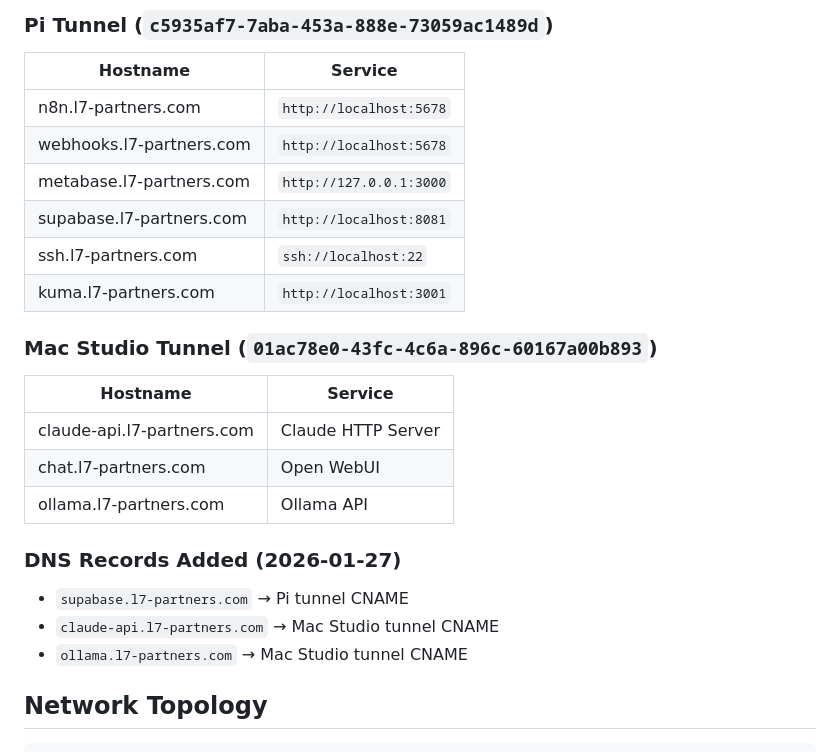
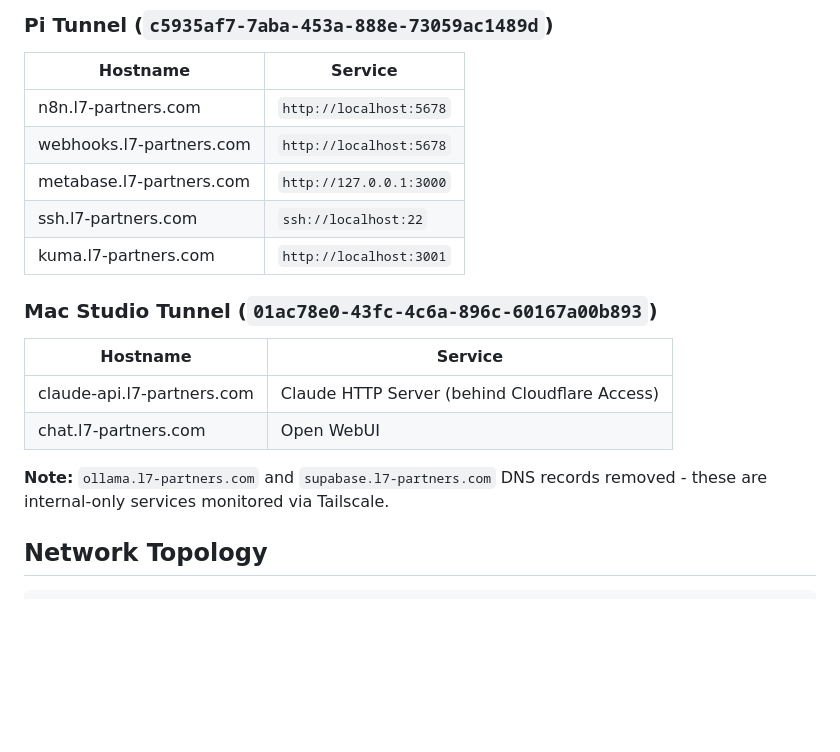
Before and after one commit to jefflitt1/claude-hub, a Markdown page: docs/operations/monitoring-setup.md, the part around one of its changes. Drawn GitHub-style; blank space fills up the shorter version.

```diff
--- a/docs/operations/monitoring-setup.md
+++ b/docs/operations/monitoring-setup.md
@@ -156,21 +162,16 @@ ssh jgl@100.67.99.120 "launchctl list | grep claude"
 | n8n.l7-partners.com | `http://localhost:5678` |
 | webhooks.l7-partners.com | `http://localhost:5678` |
 | metabase.l7-partners.com | `http://127.0.0.1:3000` |
-| supabase.l7-partners.com | `http://localhost:8081` |
 | ssh.l7-partners.com | `ssh://localhost:22` |
 | kuma.l7-partners.com | `http://localhost:3001` |
 
 ### Mac Studio Tunnel (`01ac78e0-43fc-4c6a-896c-60167a00b893`)
 | Hostname | Service |
 |----------|---------|
-| claude-api.l7-partners.com | Claude HTTP Server |
+| claude-api.l7-partners.com | Claude HTTP Server (behind Cloudflare Access) |
 | chat.l7-partners.com | Open WebUI |
-| ollama.l7-partners.com | Ollama API |
 
-### DNS Records Added (2026-01-27)
-- `supabase.l7-partners.com` → Pi tunnel CNAME
-- `claude-api.l7-partners.com` → Mac Studio tunnel CNAME
-- `ollama.l7-partners.com` → Mac Studio tunnel CNAME
+**Note:** `ollama.l7-partners.com` and `supabase.l7-partners.com` DNS records removed - these are internal-only services monitored via Tailscale.
 
 ## Network Topology
 
```
Also changed, not shown: other parts of docs/operations/monitoring-setup.md (+31 -24 lines).
